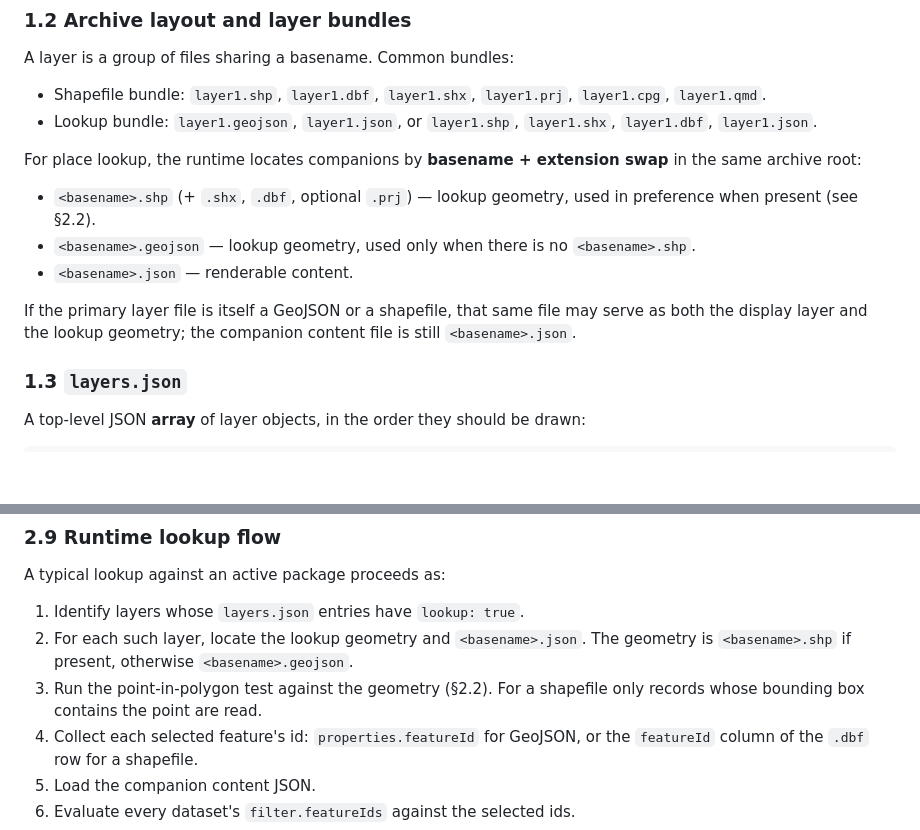
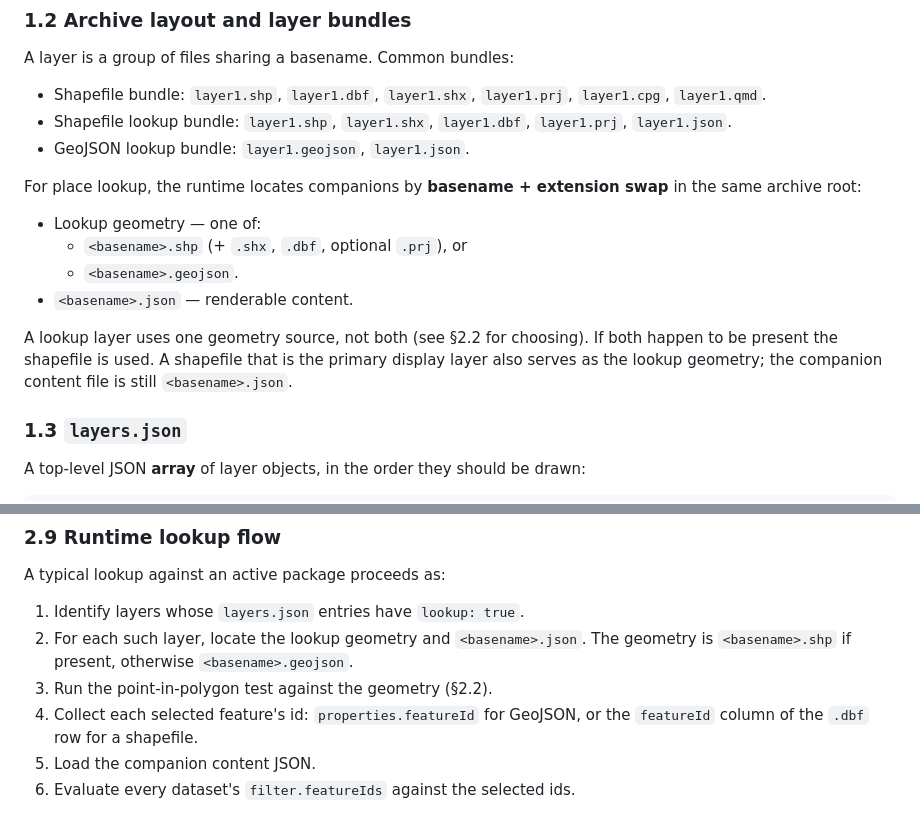
Before and after one commit to CyberTrackerConservation/offlinemaps, a Markdown page: README.md, 2 parts joined by grey strips. Rendered like a GitHub page; blank space fills up the shorter version.

```diff
--- a/README.md
+++ b/README.md
@@ -50,20 +50,21 @@ A layer is a group of files sharing a basename. Common bundles:
 
 - Shapefile bundle: `layer1.shp`, `layer1.dbf`, `layer1.shx`, `layer1.prj`,
   `layer1.cpg`, `layer1.qmd`.
-- Lookup bundle: `layer1.geojson`, `layer1.json`, or `layer1.shp`,
-  `layer1.shx`, `layer1.dbf`, `layer1.json`.
+- Shapefile lookup bundle: `layer1.shp`, `layer1.shx`, `layer1.dbf`,
+  `layer1.prj`, `layer1.json`.
+- GeoJSON lookup bundle: `layer1.geojson`, `layer1.json`.
 
 For place lookup, the runtime locates companions by **basename + extension
 swap** in the same archive root:
 
-- `<basename>.shp` (+ `.shx`, `.dbf`, optional `.prj`) — lookup geometry,
-  used in preference when present (see §2.2).
-- `<basename>.geojson` — lookup geometry, used only when there is no
-  `<basename>.shp`.
+- Lookup geometry — one of:
+  - `<basename>.shp` (+ `.shx`, `.dbf`, optional `.prj`), or
+  - `<basename>.geojson`.
 - `<basename>.json` — renderable content.
 
-If the primary layer file is itself a GeoJSON or a shapefile, that same file
-may serve as both the display layer and the lookup geometry; the companion
+A lookup layer uses one geometry source, not both (see §2.2 for choosing).
+If both happen to be present the shapefile is used. A shapefile that is the
+primary display layer also serves as the lookup geometry; the companion
 content file is still `<basename>.json`.
 
 ### 1.3 `layers.json`
@@ -640,8 +579,7 @@ A typical lookup against an active package proceeds as:
 2. For each such layer, locate the lookup geometry and `<basename>.json`.
    The geometry is `<basename>.shp` if present, otherwise
    `<basename>.geojson`.
-3. Run the point-in-polygon test against the geometry (§2.2). For a
-   shapefile only records whose bounding box contains the point are read.
+3. Run the point-in-polygon test against the geometry (§2.2).
 4. Collect each selected feature's id: `properties.featureId` for GeoJSON,
    or the `featureId` column of the `.dbf` row for a shapefile.
 5. Load the companion content JSON.
```
Also changed, not shown: other parts of README.md (+28 -90 lines).
